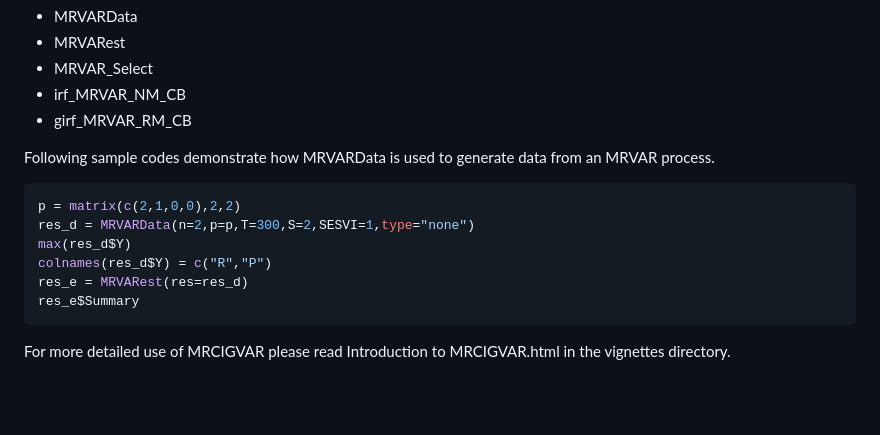
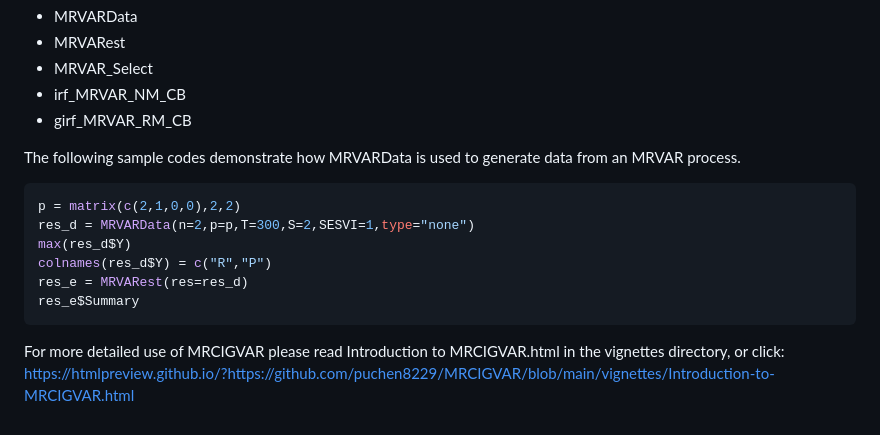
Before and after one commit to puchen8229/MRCIGVAR, a Markdown page: README.md, the part around the change. Rendered like a GitHub page; blank space fills up the shorter version.

````diff
--- a/README.md
+++ b/README.md
@@ -67,7 +67,7 @@ The main functions for this class of models are
 - irf_MRVAR_NM_CB
 - girf_MRVAR_RM_CB
 
-Following sample codes demonstrate how MRVARData is used to generate
+The following sample codes demonstrate how MRVARData is used to generate
 data from an MRVAR process.
 
 ``` r
@@ -80,4 +80,4 @@ res_e$Summary
 ```
 
 For more detailed use of MRCIGVAR please read Introduction to
-MRCIGVAR.html in the vignettes directory.
+MRCIGVAR.html in the vignettes directory, or click: https://htmlpreview.github.io/?https://github.com/puchen8229/MRCIGVAR/blob/main/vignettes/Introduction-to-MRCIGVAR.html
````
